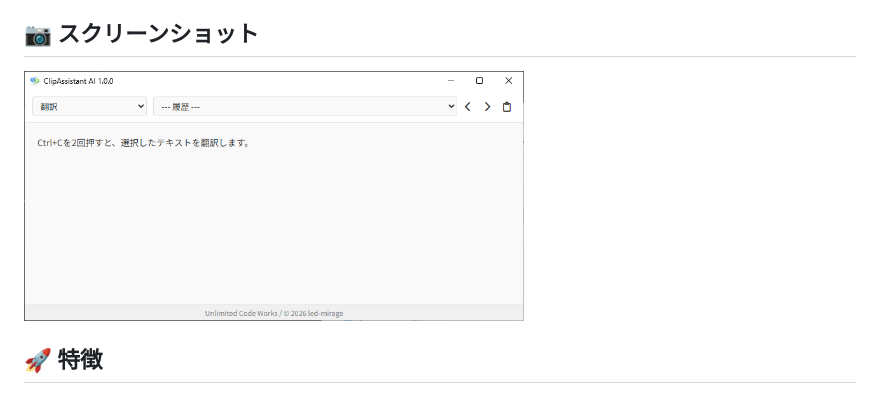
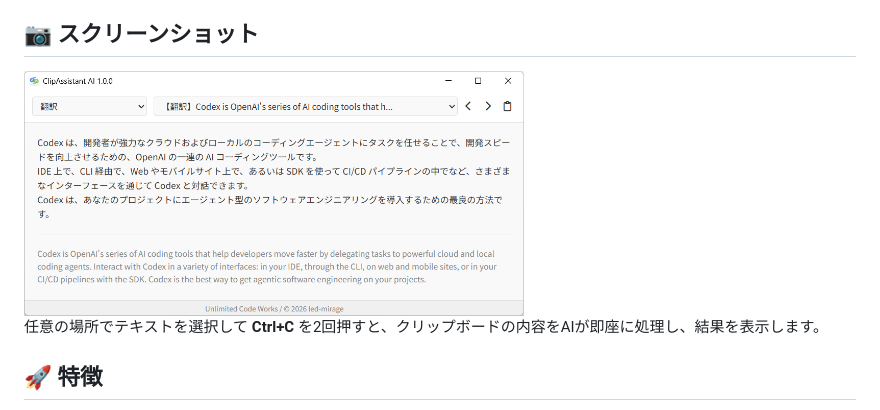
Before and after one commit to led-mirage/ClipAssistant, a Markdown page: README.md, the part around the change. Rendered like a GitHub page; pictures changed too: assets/screenshot.png.

Commit message:
スクリーンショットの変更

```diff
--- a/README.md
+++ b/README.md
@@ -11,6 +11,8 @@
 ## 📷 スクリーンショット
 
 <img src="assets/screenshot.png" width="500">
+
+任意の場所でテキストを選択して **Ctrl+C** を2回押すと、クリップボードの内容をAIが即座に処理し、結果を表示します。
 
 ## 🚀 特徴
 
```
